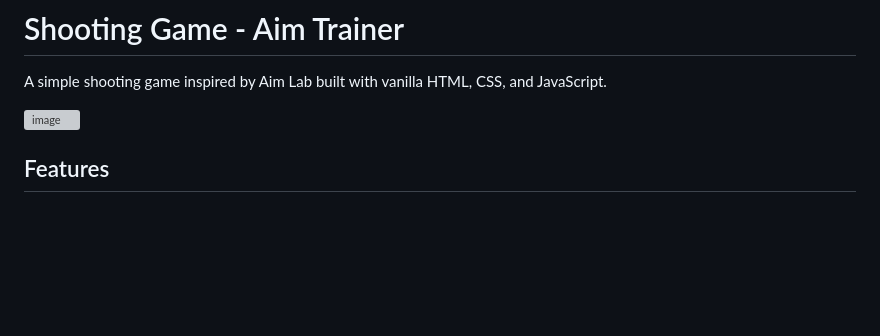
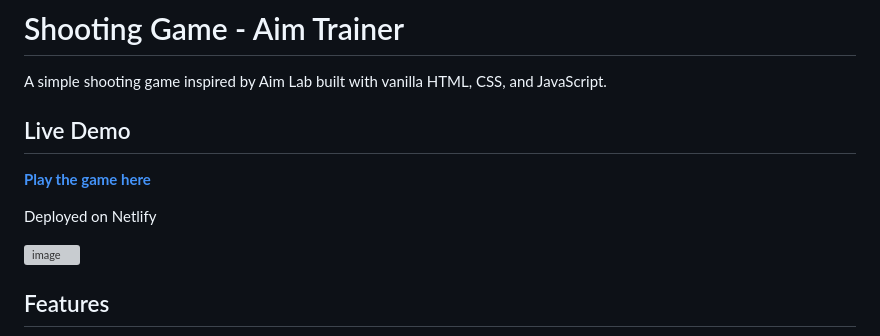
Before and after one commit to josphnicholas/Shooting_game, a Markdown page: README.md, the part around the change. Drawn GitHub-style; blank space fills up the shorter version; grey boxes are pictures that could not be loaded.

Commit message:
adding netlify link in readme

```diff
--- a/README.md
+++ b/README.md
@@ -1,6 +1,12 @@
 # Shooting Game - Aim Trainer
 
 A simple shooting game inspired by Aim Lab built with vanilla HTML, CSS, and JavaScript.
+
+## Live Demo
+
+**[Play the game here](https://shootinggame-joseph.netlify.app/)**
+
+Deployed on Netlify
 
 <img width="1904" height="945" alt="image" src="https://github.com/user-attachments/assets/0bdfa6ec-8189-4f03-8ca0-91f92f91a6a4" />
 
```
